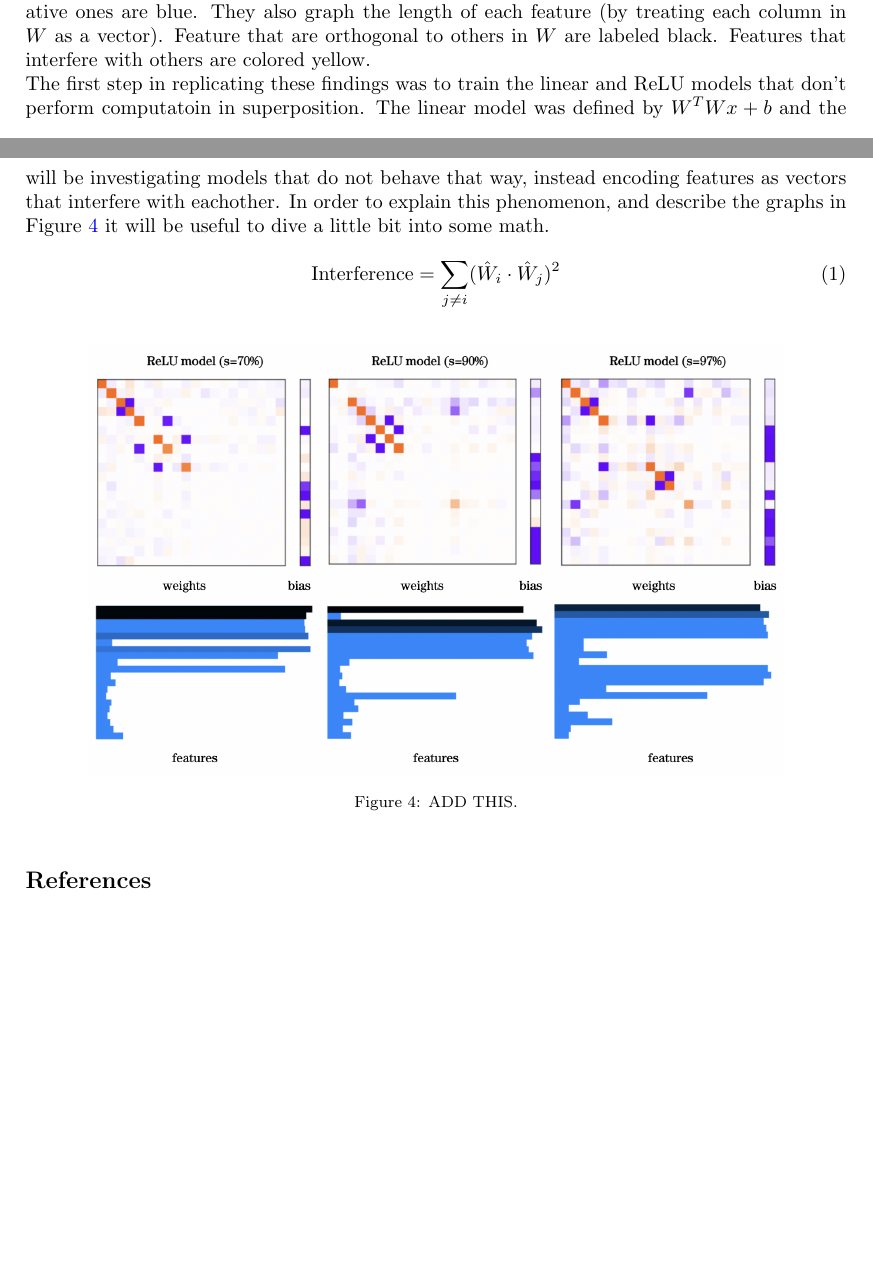
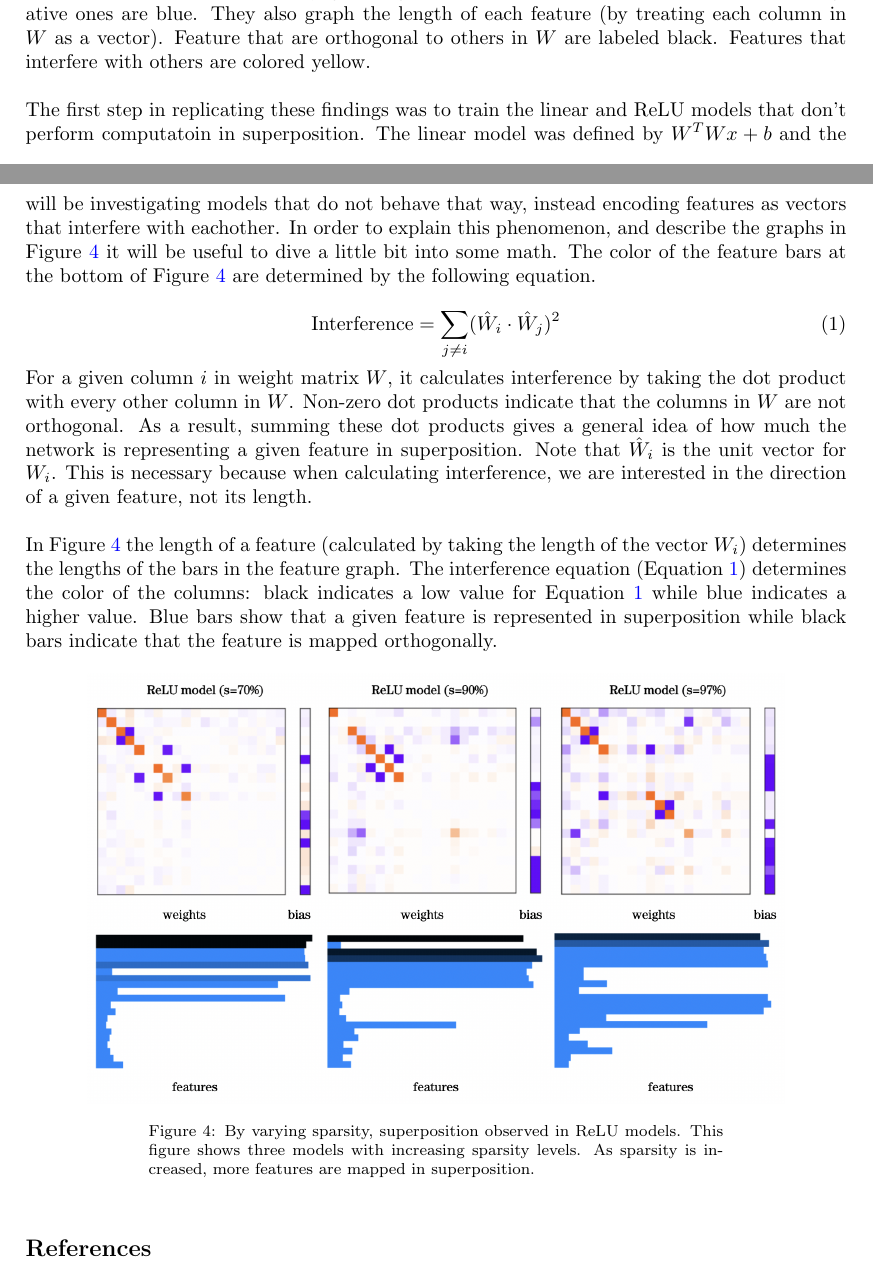
Before and after one commit to zroe1/toy-models-of-superposition, a LaTeX paper (FINDINGS.tex): two parts of pages 2 and 4 of 4, joined at a grey line, cut so that both start at the same text, the shorter picture padded with empty space. Compiled offline with pdfLaTeX.

Commit message:
draft of section 3.1

```diff
--- a/FINDINGS.tex
+++ b/FINDINGS.tex
@@ -113,7 +110,7 @@ they vary sparsity and observe superposition.\newline\newline
 The authors demonstrate this by graphing $W^TW$ where positive numbers are red
 and negative ones are blue. They also graph the length of each feature (by treating
 each column in $W$ as a vector). Feature that are orthogonal to others in $W$ are
-labeled black. Features that interfere with others are colored yellow.
+labeled black. Features that interfere with others are colored yellow.\\
 
 \begin{figure}[h]
     \centering
@@ -153,18 +150,39 @@ neuron in the model). Going forward however, we will be investigating models
 that do not behave that way, instead encoding features as vectors that interfere
 with eachother. In order to explain this phenomenon, and describe the graphs in
 Figure~\ref{fig:sparsity_1} it will be useful to dive a little bit into some
-math.
+math. The color of the feature bars at the bottom of Figure~\ref{fig:sparsity_1}
+are determined by the following equation.
 
 \begin{equation}
+\label{eq:my_equation}
 \text{Interference} = \sum_{j \neq i} (\hat{W}_i \cdot \hat{W}_j)^2
 \end{equation}
+
+For a given column $i$ in weight matrix $W$, it calculates interference by taking
+the dot product with every other column in $W$. Non-zero dot products indicate
+that the columns in $W$ are not orthogonal. As a result, summing these dot
+products gives a general idea of how much the network is representing a given
+feature in superposition. Note that $\hat{W}_i$ is the unit vector for $W_i$.
+This is necessary because when calculating interference, we are interested in
+the direction of a given feature, not its length.\newline
+
+In Figure~\ref{fig:sparsity_1} the length of a feature (calculated by taking the
+length of the vector $W_i$) determines the lengths of the bars in the feature
+graph. The interference equation (Equation~\ref{eq:my_equation}) determines the
+color of the columns: black indicates a low value for Equation~\ref{eq:my_equation}
+while blue indicates a higher value. Blue bars show that a given feature is represented
+in superposition while black bars indicate that the feature is mapped orthogonally.
 
 
 \begin{figure}[h]
     \centering
     \includegraphics[width=0.85\linewidth]{demonstrating_superposition/images/sparsity_superposition1.png}
     \captionsetup{font=footnotesize, width=0.7\linewidth} % Set the font size for this caption
-    \caption{ADD THIS.}
+    \caption{
+        By varying sparsity, superposition observed in ReLU models. This figure
+        shows three models with increasing sparsity levels. As sparsity is increased,
+        more features are mapped in superposition.
+    }
     \label{fig:sparsity_1}
 \end{figure}
 
```
Also changed, not shown: FINDINGS.pdf, FINDINGS.tex (11 more changed lines).
